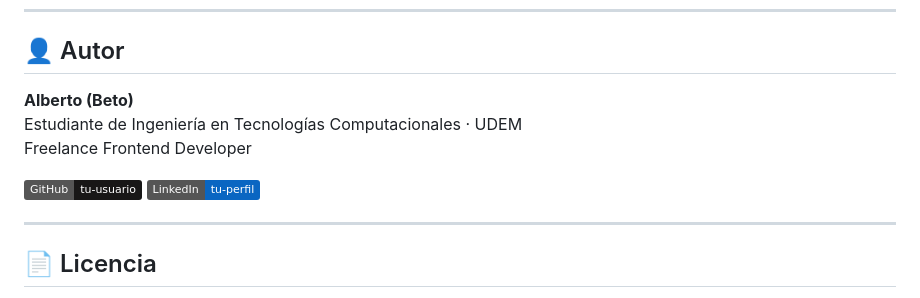
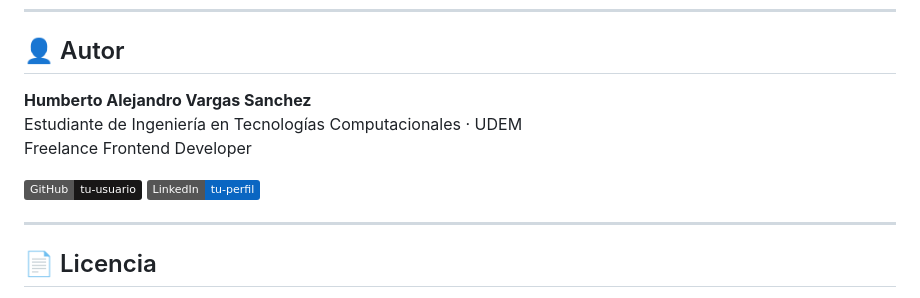
Before and after one commit to Betito016/pensionat-landing-page, a Markdown page: README.md, the part around one of its changes. Drawn GitHub-style; badges without logos.

Commit message:
Update author information in README.md

```diff
--- a/README.md
+++ b/README.md
@@ -122,7 +122,7 @@ npx serve .
 
 ## 👤 Autor
 
-**Alberto (Beto)**
+**Humberto Alejandro Vargas Sanchez**
 Estudiante de Ingeniería en Tecnologías Computacionales · UDEM
 Freelance Frontend Developer
 
```
Also changed, not shown: other parts of README.md (+2 -2 lines).
